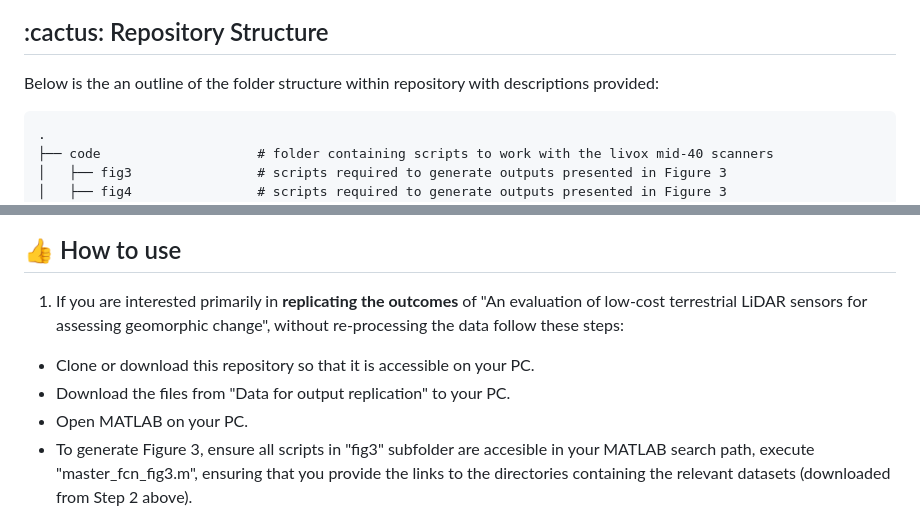
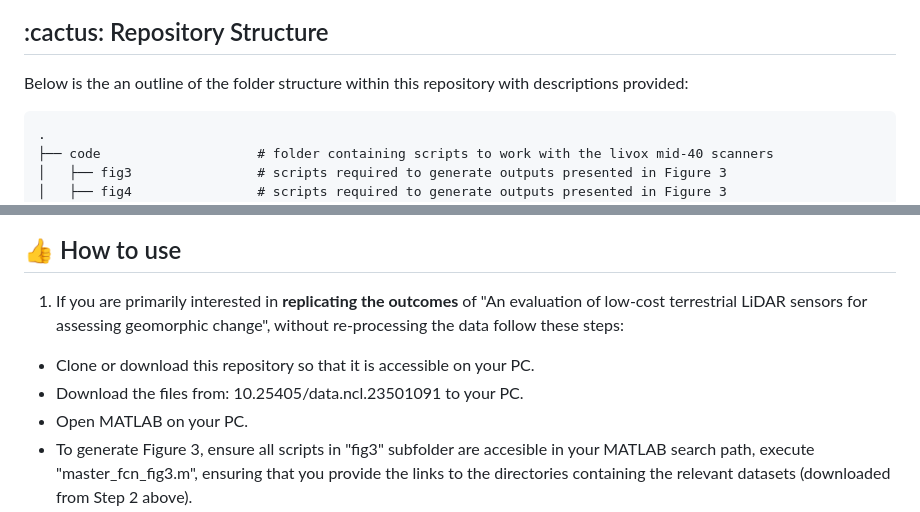
Before and after one commit to CatchmentSci/livox-poc-article, a Markdown page: README.md, 2 parts joined by grey strips. Rendered like a GitHub page.

```diff
--- a/README.md
+++ b/README.md
@@ -51,7 +51,7 @@ This project seeks to develop a workflow for ingesting data acquired by Livox Mi
 <h2 id="Repository Structure"> :cactus: Repository Structure</h2>
 <p align="justify">
 
-Below is the an outline of the folder structure within repository with descriptions provided:
+Below is the an outline of the folder structure within this repository with descriptions provided:
 </p>
 
     .
@@ -74,9 +74,9 @@ Below is the an outline of the folder structure within repository with descripti
 <h2 id="How to use"> 👍 How to use</h2>
 <p align="justify">
 
-1. If you are interested primarily in **replicating the outcomes** of "An evaluation of low-cost terrestrial LiDAR sensors for assessing geomorphic change", without re-processing the data follow these steps:
+1. If you are primarily interested in **replicating the outcomes** of "An evaluation of low-cost terrestrial LiDAR sensors for assessing geomorphic change", without re-processing the data follow these steps:
 * Clone or download this repository so that it is accessible on your PC.
-* Download the files from "Data for output replication" to your PC.
+* Download the files from: 10.25405/data.ncl.23501091 to your PC.
 * Open MATLAB on your PC.
 * To generate Figure 3, ensure all scripts in "fig3" subfolder are accesible in your MATLAB search path, execute "master_fcn_fig3.m", ensuring that you provide the links to the directories containing the relevant datasets (downloaded from Step 2 above).
 * To generate Figure 4, ensure all scripts in "fig4" subfolders (including "othercolor" dir" are accesible in your MATLAB search path, execute "cloud_comparisons.m", ensuring that you provide the links to the directories containing the relevant datasets (downloaded from Step 2 above).
```
Also changed, not shown: other parts of README.md (+10 -10 lines).
